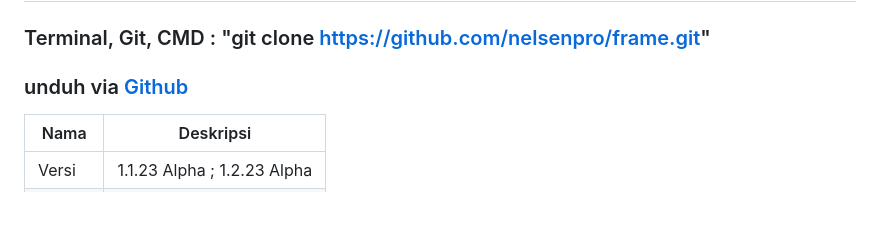
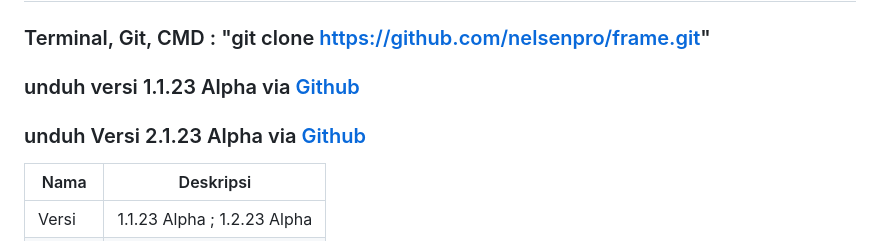
Before and after one commit to nelsenpro/frame, a Markdown page: README.md, the part around the change. Rendered like a GitHub page; blank space fills up the shorter version.

```diff
--- a/README.md
+++ b/README.md
@@ -3,7 +3,8 @@
 Menyediakan berbagai macam library CSS untuk keperluan Desain Aplikasi Web dan Website
 # Download dan install
 ### Terminal, Git, CMD : "git clone https://github.com/nelsenpro/frame.git"
-### unduh via [Github](https://github.com/nelsenpro/frame/archive/refs/heads/main.zip)
+### unduh versi 1.1.23 Alpha via [Github](https://github.com/nelsenpro/frame/archive/refs/heads/main.zip)
+### unduh Versi 2.1.23 Alpha via [Github](https://github.com/nelsenpro/frame/raw/main/framecss/2.1.23.Alpha/framecss-2.alpha.zip)
 | Nama | Deskripsi |
 | --- | --- |
 | Versi | 1.1.23 Alpha ; 1.2.23 Alpha|
```
